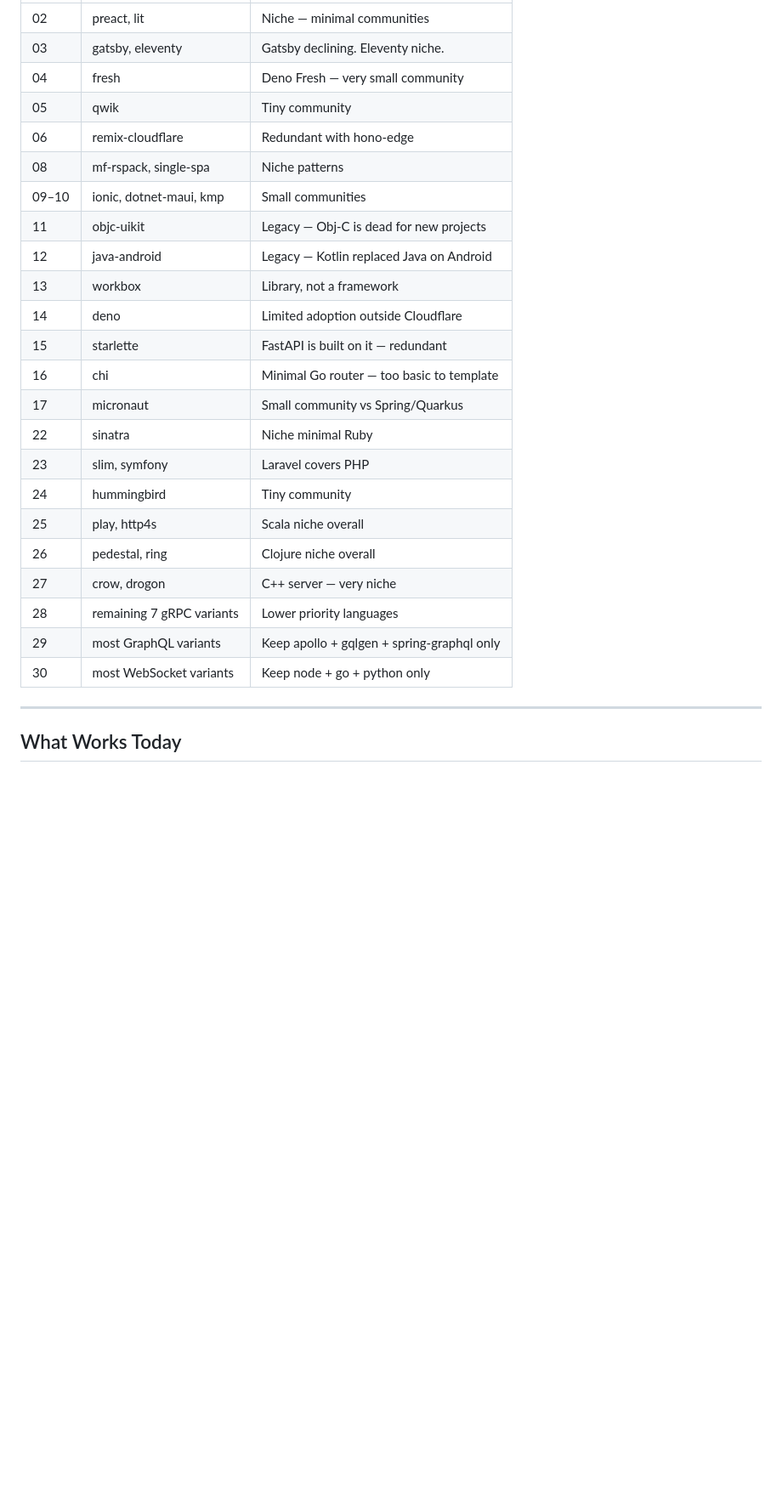
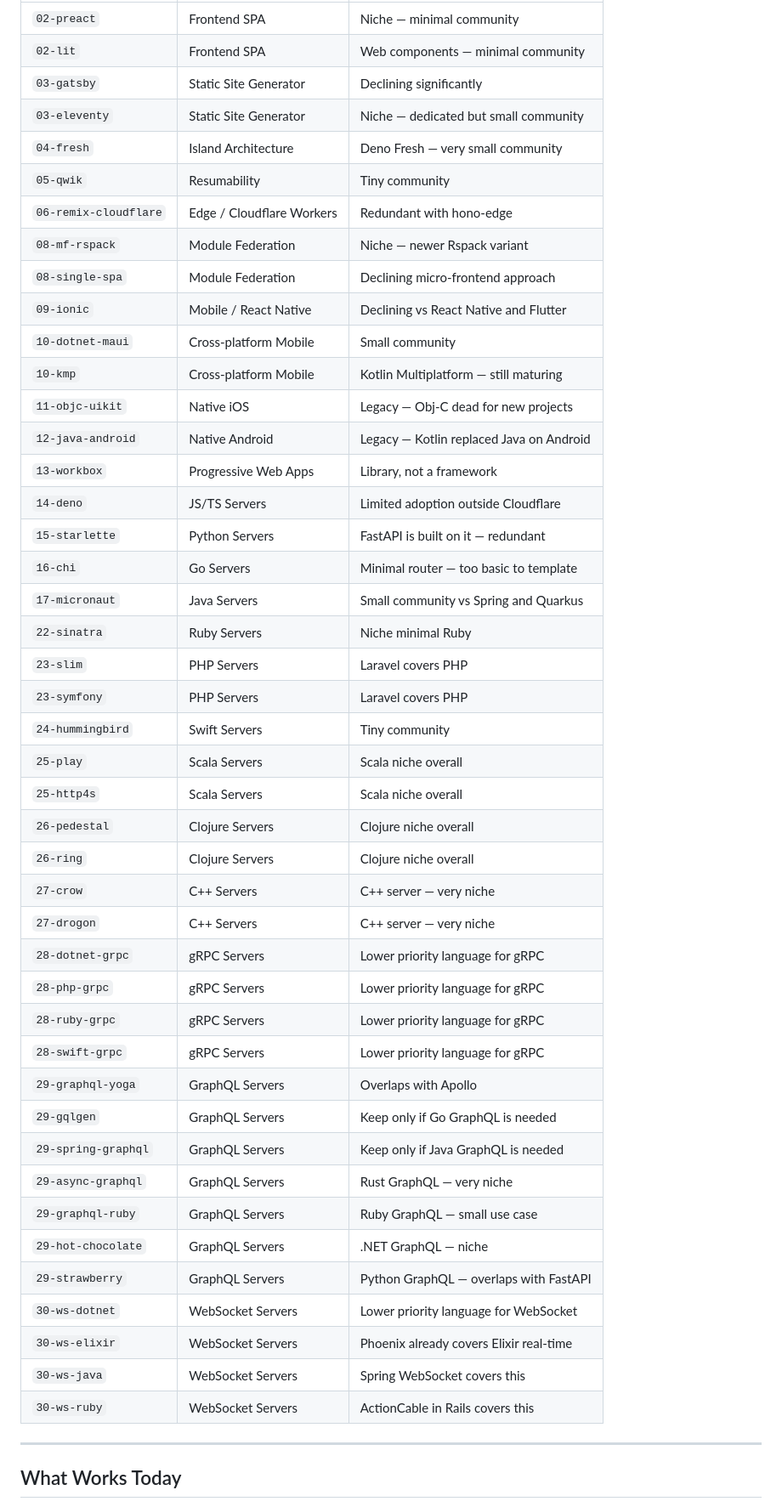
Before and after one commit to yarova-ca/service-starters, a Markdown page: services/README.md, the part around one of its changes. Shown at 85% size. Drawn GitHub-style; blank space fills up the shorter version.

```diff
--- a/services/README.md
+++ b/services/README.md
@@ -201,27 +207,48 @@ This table shows which to prioritize and why.
 |---|---|---|
-| 02 | preact, lit | Niche — minimal communities |
-| 03 | gatsby, eleventy | Gatsby declining. Eleventy niche. |
-| 04 | fresh | Deno Fresh — very small community |
-| 05 | qwik | Tiny community |
-| 06 | remix-cloudflare | Redundant with hono-edge |
-| 08 | mf-rspack, single-spa | Niche patterns |
-| 09–10 | ionic, dotnet-maui, kmp | Small communities |
-| 11 | objc-uikit | Legacy — Obj-C is dead for new projects |
-| 12 | java-android | Legacy — Kotlin replaced Java on Android |
-| 13 | workbox | Library, not a framework |
-| 14 | deno | Limited adoption outside Cloudflare |
-| 15 | starlette | FastAPI is built on it — redundant |
-| 16 | chi | Minimal Go router — too basic to template |
-| 17 | micronaut | Small community vs Spring/Quarkus |
-| 22 | sinatra | Niche minimal Ruby |
-| 23 | slim, symfony | Laravel covers PHP |
-| 24 | hummingbird | Tiny community |
-| 25 | play, http4s | Scala niche overall |
-| 26 | pedestal, ring | Clojure niche overall |
-| 27 | crow, drogon | C++ server — very niche |
-| 28 | remaining 7 gRPC variants | Lower priority languages |
-| 29 | most GraphQL variants | Keep apollo + gqlgen + spring-graphql only |
-| 30 | most WebSocket variants | Keep node + go + python only |
+| `02-preact` | Frontend SPA | Niche — minimal community |
+| `02-lit` | Frontend SPA | Web components — minimal community |
+| `03-gatsby` | Static Site Generator | Declining significantly |
+| `03-eleventy` | Static Site Generator | Niche — dedicated but small community |
+| `04-fresh` | Island Architecture | Deno Fresh — very small community |
+| `05-qwik` | Resumability | Tiny community |
+| `06-remix-cloudflare` | Edge / Cloudflare Workers | Redundant with hono-edge |
+| `08-mf-rspack` | Module Federation | Niche — newer Rspack variant |
+| `08-single-spa` | Module Federation | Declining micro-frontend approach |
+| `09-ionic` | Mobile / React Native | Declining vs React Native and Flutter |
+| `10-dotnet-maui` | Cross-platform Mobile | Small community |
+| `10-kmp` | Cross-platform Mobile | Kotlin Multiplatform — still maturing |
+| `11-objc-uikit` | Native iOS | Legacy — Obj-C dead for new projects |
+| `12-java-android` | Native Android | Legacy — Kotlin replaced Java on Android |
+| `13-workbox` | Progressive Web Apps | Library, not a framework |
+| `14-deno` | JS/TS Servers | Limited adoption outside Cloudflare |
+| `15-starlette` | Python Servers | FastAPI is built on it — redundant |
+| `16-chi` | Go Servers | Minimal router — too basic to template |
+| `17-micronaut` | Java Servers | Small community vs Spring and Quarkus |
+| `22-sinatra` | Ruby Servers | Niche minimal Ruby |
+| `23-slim` | PHP Servers | Laravel covers PHP |
+| `23-symfony` | PHP Servers | Laravel covers PHP |
+| `24-hummingbird` | Swift Servers | Tiny community |
+| `25-play` | Scala Servers | Scala niche overall |
+| `25-http4s` | Scala Servers | Scala niche overall |
+| `26-pedestal` | Clojure Servers | Clojure niche overall |
+| `26-ring` | Clojure Servers | Clojure niche overall |
+| `27-crow` | C++ Servers | C++ server — very niche |
+| `27-drogon` | C++ Servers | C++ server — very niche |
+| `28-dotnet-grpc` | gRPC Servers | Lower priority language for gRPC |
+| `28-php-grpc` | gRPC Servers | Lower priority language for gRPC |
+| `28-ruby-grpc` | gRPC Servers | Lower priority language for gRPC |
+| `28-swift-grpc` | gRPC Servers | Lower priority language for gRPC |
+| `29-graphql-yoga` | GraphQL Servers | Overlaps with Apollo |
+| `29-gqlgen` | GraphQL Servers | Keep only if Go GraphQL is needed |
+| `29-spring-graphql` | GraphQL Servers | Keep only if Java GraphQL is needed |
+| `29-async-graphql` | GraphQL Servers | Rust GraphQL — very niche |
+| `29-graphql-ruby` | GraphQL Servers | Ruby GraphQL — small use case |
+| `29-hot-chocolate` | GraphQL Servers | .NET GraphQL — niche |
+| `29-strawberry` | GraphQL Servers | Python GraphQL — overlaps with FastAPI |
+| `30-ws-dotnet` | WebSocket Servers | Lower priority language for WebSocket |
+| `30-ws-elixir` | WebSocket Servers | Phoenix already covers Elixir real-time |
+| `30-ws-java` | WebSocket Servers | Spring WebSocket covers this |
+| `30-ws-ruby` | WebSocket Servers | ActionCable in Rails covers this |
 
 ---
 
```
Also changed, not shown: other parts of services/README.md (+59 -53 lines).
